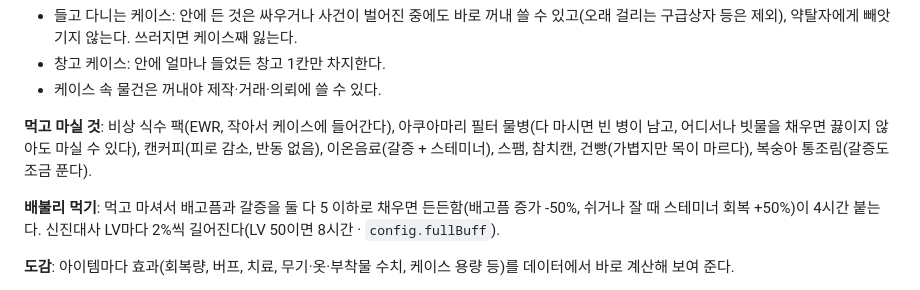
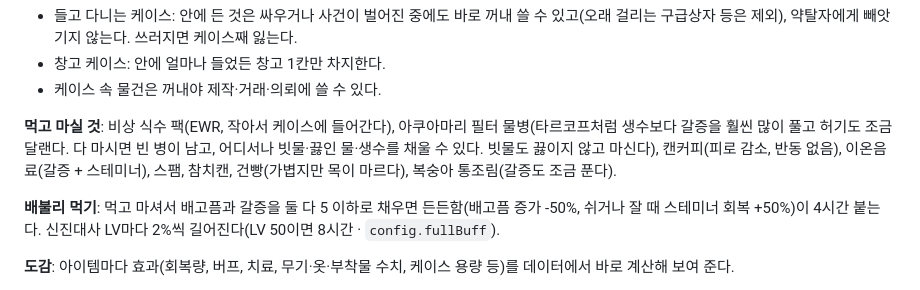
Before and after one commit to kds020902/-, a Markdown page: game/README.md, the part around the change. GitHub-like rendering.

Commit message:
README: describe the new Aquamari
Co-Authored-By: Claude Opus 5.5 <noreply@anthropic.com>
Claude-Session: https://claude.ai/code/session_01TDDQMm8r8QWstbokd2jDND

```diff
--- a/game/README.md
+++ b/game/README.md
@@ -38,7 +38,7 @@ BuriedTown의 생존 구조와 타르코프의 하이드아웃을 본뜬 텍스
 - 창고 케이스: 안에 얼마나 들었든 창고 1칸만 차지한다.
 - 케이스 속 물건은 꺼내야 제작·거래·의뢰에 쓸 수 있다.
 
-**먹고 마실 것**: 비상 식수 팩(EWR, 작아서 케이스에 들어간다), 아쿠아마리 필터 물병(다 마시면 빈 병이 남고, 어디서나 빗물을 채우면 끓이지 않아도 마실 수 있다), 캔커피(피로 감소, 반동 없음), 이온음료(갈증 + 스테미너), 스팸, 참치캔, 건빵(가볍지만 목이 마르다), 복숭아 통조림(갈증도 조금 푼다).
+**먹고 마실 것**: 비상 식수 팩(EWR, 작아서 케이스에 들어간다), 아쿠아마리 필터 물병(타르코프처럼 생수보다 갈증을 훨씬 많이 풀고 허기도 조금 달랜다. 다 마시면 빈 병이 남고, 어디서나 빗물·끓인 물·생수를 채울 수 있다. 빗물도 끓이지 않고 마신다), 캔커피(피로 감소, 반동 없음), 이온음료(갈증 + 스테미너), 스팸, 참치캔, 건빵(가볍지만 목이 마르다), 복숭아 통조림(갈증도 조금 푼다).
 
 **배불리 먹기**: 먹고 마셔서 배고픔과 갈증을 둘 다 5 이하로 채우면 든든함(배고픔 증가 -50%, 쉬거나 잘 때 스테미너 회복 +50%)이 4시간 붙는다. 신진대사 LV마다 2%씩 길어진다(LV 50이면 8시간 · `config.fullBuff`).
 
```
